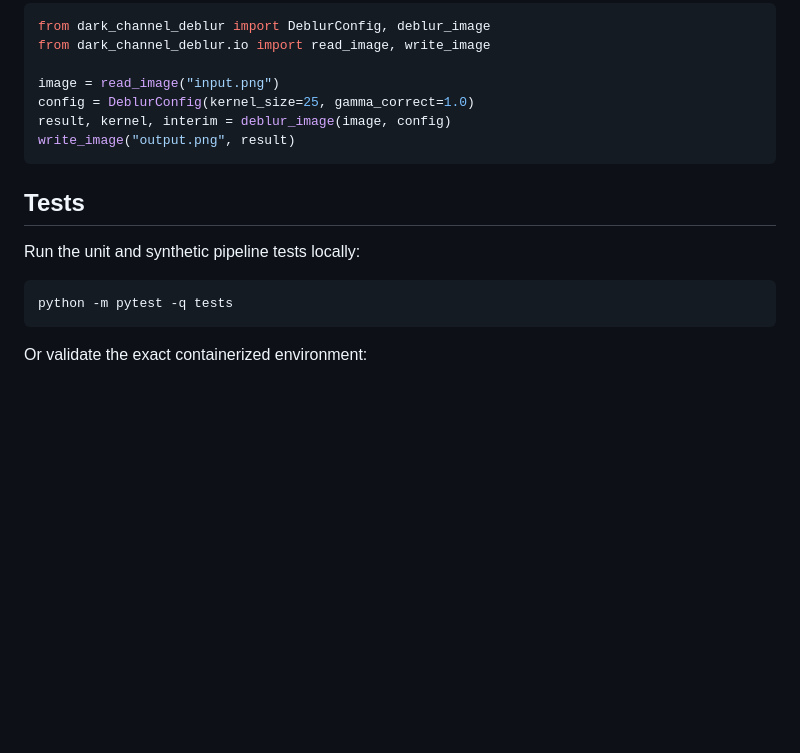
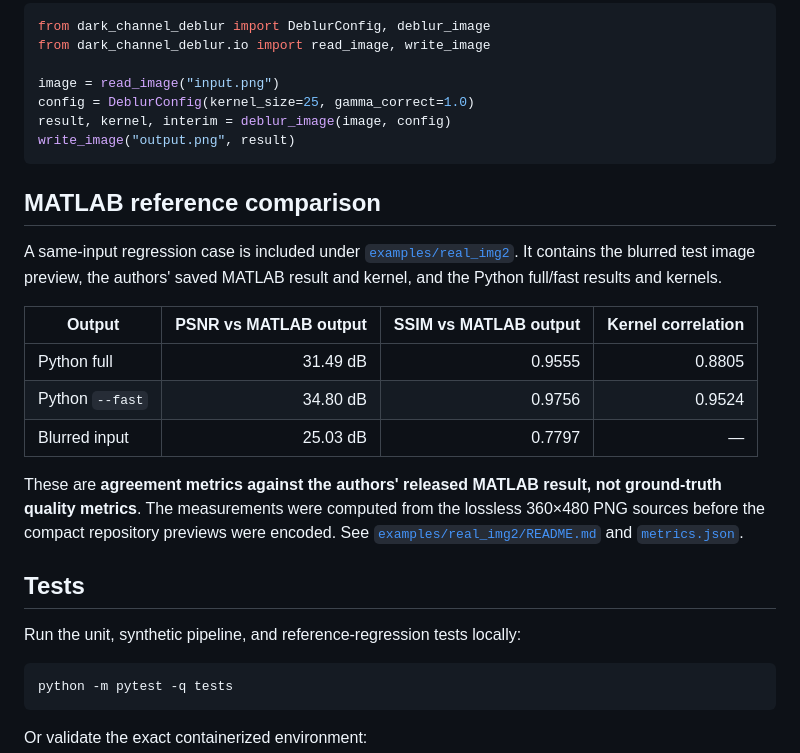
Before and after one commit to vtavakkoli/AdaptiveBlindDeblur, a Markdown page: README.md, the part around the change. Drawn GitHub-style; blank space fills up the shorter version.

Commit message:
docs: add MATLAB comparison summary

````diff
--- a/README.md
+++ b/README.md
@@ -56,9 +56,21 @@ result, kernel, interim = deblur_image(image, config)
 write_image("output.png", result)
 ```
 
+## MATLAB reference comparison
+
+A same-input regression case is included under [`examples/real_img2`](examples/real_img2). It contains the blurred test image preview, the authors' saved MATLAB result and kernel, and the Python full/fast results and kernels.
+
+| Output | PSNR vs MATLAB output | SSIM vs MATLAB output | Kernel correlation |
+|---|---:|---:|---:|
+| Python full | 31.49 dB | 0.9555 | 0.8805 |
+| Python `--fast` | 34.80 dB | 0.9756 | 0.9524 |
+| Blurred input | 25.03 dB | 0.7797 | — |
+
+These are **agreement metrics against the authors' released MATLAB result, not ground-truth quality metrics**. The measurements were computed from the lossless 360×480 PNG sources before the compact repository previews were encoded. See [`examples/real_img2/README.md`](examples/real_img2/README.md) and [`metrics.json`](examples/real_img2/metrics.json).
+
 ## Tests
 
-Run the unit and synthetic pipeline tests locally:
+Run the unit, synthetic pipeline, and reference-regression tests locally:
 
 ```bash
 python -m pytest -q tests
````
